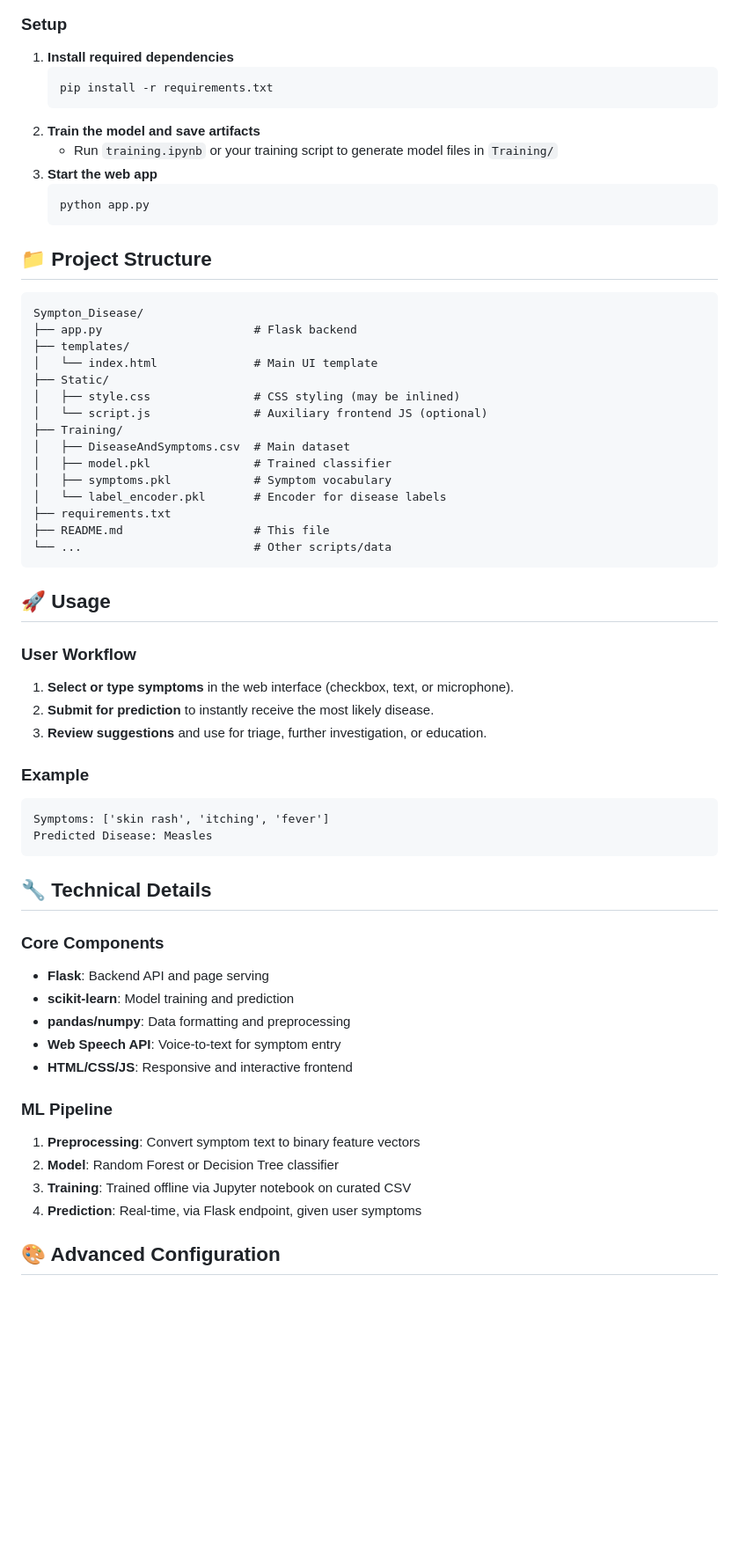
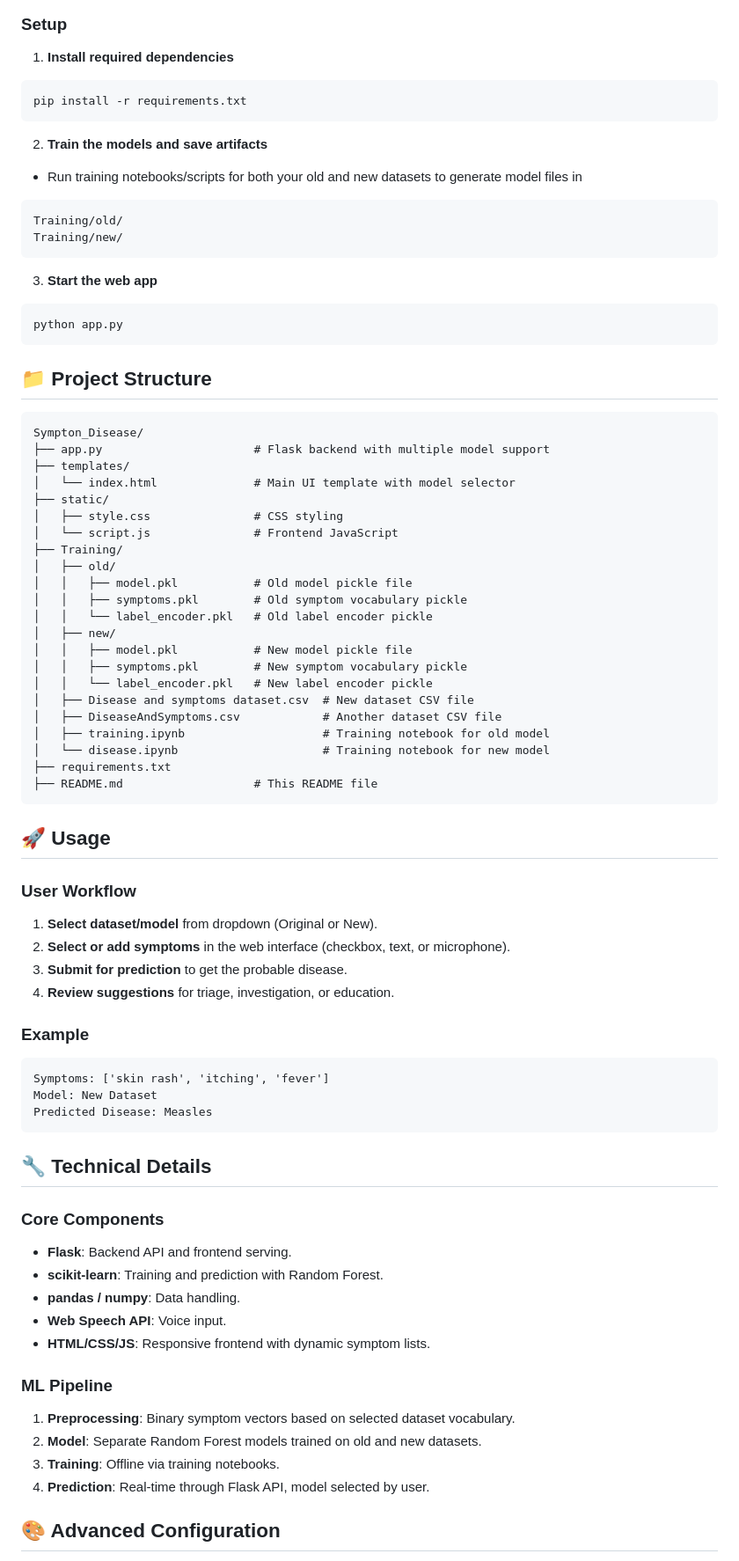
Before and after one commit to YujiItaori/Disease_Predictor, a Markdown page: README.md, the part around the change printed below. Shown: that part at 88% size. Rendered like a GitHub page; blank space fills up the shorter version.

````diff
--- a/README.md
+++ b/README.md
@@ -33,48 +38,67 @@ An AI-powered web application that predicts the most probable disease based on u
 ### Setup
 
 1. **Install required dependencies**
-    ```bash
-    pip install -r requirements.txt
-    ```
-2. **Train the model and save artifacts**
-    - Run `training.ipynb` or your training script to generate model files in `Training/`
+
+```bash
+pip install -r requirements.txt
+```
+
+2. **Train the models and save artifacts**
+
+- Run training notebooks/scripts for both your old and new datasets to generate model files in
+
+```
+Training/old/
+Training/new/
+```
+
 3. **Start the web app**
-    ```bash
-    python app.py
-    ```
+
+```bash
+python app.py
+```
 
 ## 📁 Project Structure
 
 ```
 Sympton_Disease/
-├── app.py                      # Flask backend
+├── app.py                      # Flask backend with multiple model support
 ├── templates/
-│   └── index.html              # Main UI template
-├── Static/
-│   ├── style.css               # CSS styling (may be inlined)
-│   └── script.js               # Auxiliary frontend JS (optional)
+│   └── index.html              # Main UI template with model selector
+├── static/
+│   ├── style.css               # CSS styling
+│   └── script.js               # Frontend JavaScript
 ├── Training/
-│   ├── DiseaseAndSymptoms.csv  # Main dataset
-│   ├── model.pkl               # Trained classifier
-│   ├── symptoms.pkl            # Symptom vocabulary
-│   └── label_encoder.pkl       # Encoder for disease labels
+│   ├── old/
+│   │   ├── model.pkl           # Old model pickle file
+│   │   ├── symptoms.pkl        # Old symptom vocabulary pickle
+│   │   └── label_encoder.pkl   # Old label encoder pickle
+│   ├── new/
+│   │   ├── model.pkl           # New model pickle file
+│   │   ├── symptoms.pkl        # New symptom vocabulary pickle
+│   │   └── label_encoder.pkl   # New label encoder pickle
+│   ├── Disease and symptoms dataset.csv  # New dataset CSV file
+│   ├── DiseaseAndSymptoms.csv            # Another dataset CSV file
+│   ├── training.ipynb                    # Training notebook for old model
+│   └── disease.ipynb                     # Training notebook for new model
 ├── requirements.txt
-├── README.md                   # This file
-└── ...                         # Other scripts/data
+├── README.md                   # This README file
 ```
 
 ## 🚀 Usage
 
 ### User Workflow
 
-1. **Select or type symptoms** in the web interface (checkbox, text, or microphone).
-2. **Submit for prediction** to instantly receive the most likely disease.
-3. **Review suggestions** and use for triage, further investigation, or education.
+1. **Select dataset/model** from dropdown (Original or New).
+2. **Select or add symptoms** in the web interface (checkbox, text, or microphone).
+3. **Submit for prediction** to get the probable disease.
+4. **Review suggestions** for triage, investigation, or education.
 
 ### Example
 
 ```text
 Symptoms: ['skin rash', 'itching', 'fever']
+Model: New Dataset
 Predicted Disease: Measles
 ```
 
@@ -82,18 +106,18 @@ Predicted Disease: Measles
 
 ### Core Components
 
-- **Flask**: Backend API and page serving
-- **scikit-learn**: Model training and prediction
-- **pandas/numpy**: Data formatting and preprocessing
-- **Web Speech API**: Voice-to-text for symptom entry
-- **HTML/CSS/JS**: Responsive and interactive frontend
+- **Flask**: Backend API and frontend serving.
+- **scikit-learn**: Training and prediction with Random Forest.
+- **pandas / numpy**: Data handling.
+- **Web Speech API**: Voice input.
+- **HTML/CSS/JS**: Responsive frontend with dynamic symptom lists.
 
 ### ML Pipeline
 
-1. **Preprocessing**: Convert symptom text to binary feature vectors
-2. **Model**: Random Forest or Decision Tree classifier
-3. **Training**: Trained offline via Jupyter notebook on curated CSV
-4. **Prediction**: Real-time, via Flask endpoint, given user symptoms
+1. **Preprocessing**: Binary symptom vectors based on selected dataset vocabulary.
+2. **Model**: Separate Random Forest models trained on old and new datasets.
+3. **Training**: Offline via training notebooks.
+4. **Prediction**: Real-time through Flask API, model selected by user.
 
 ## 🎨 Advanced Configuration
 
````
Also changed, not shown: other parts of README.md (+27 -57 lines).
